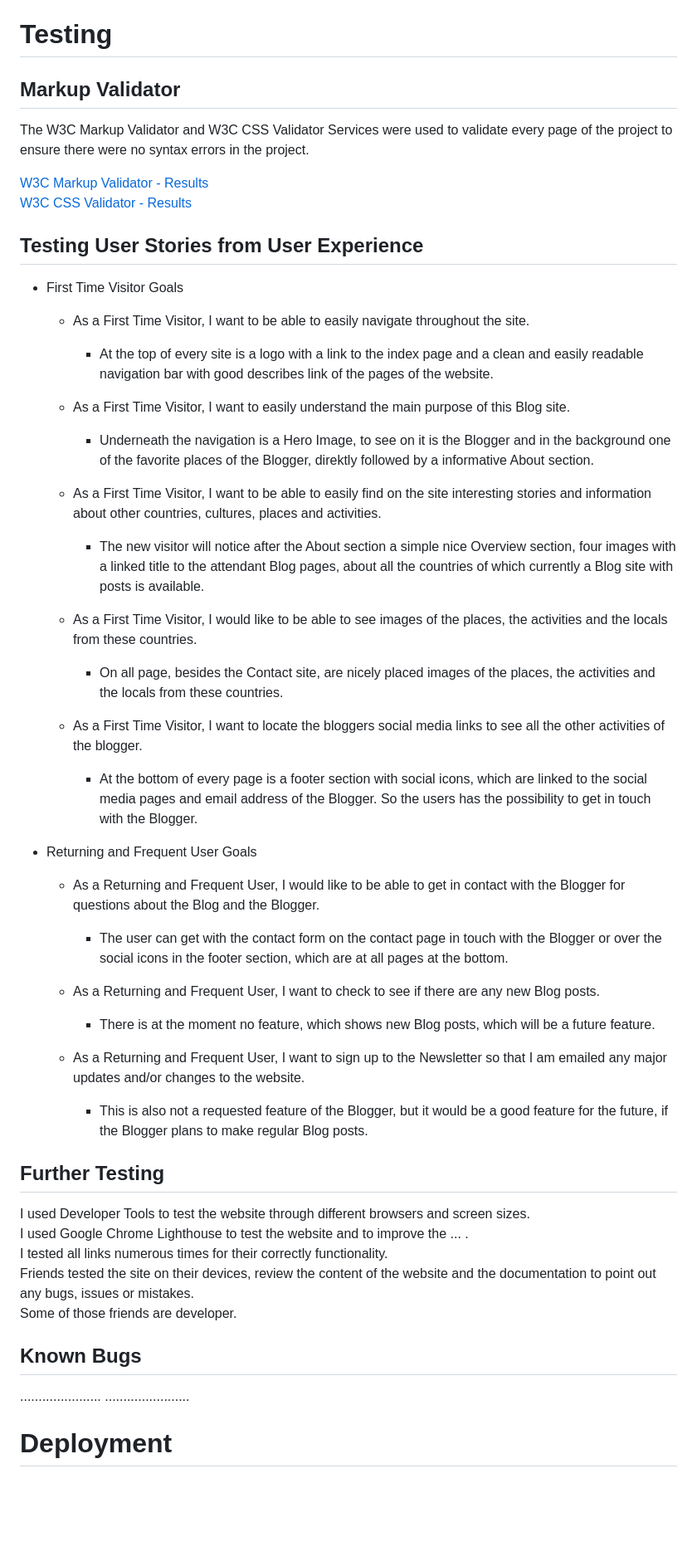
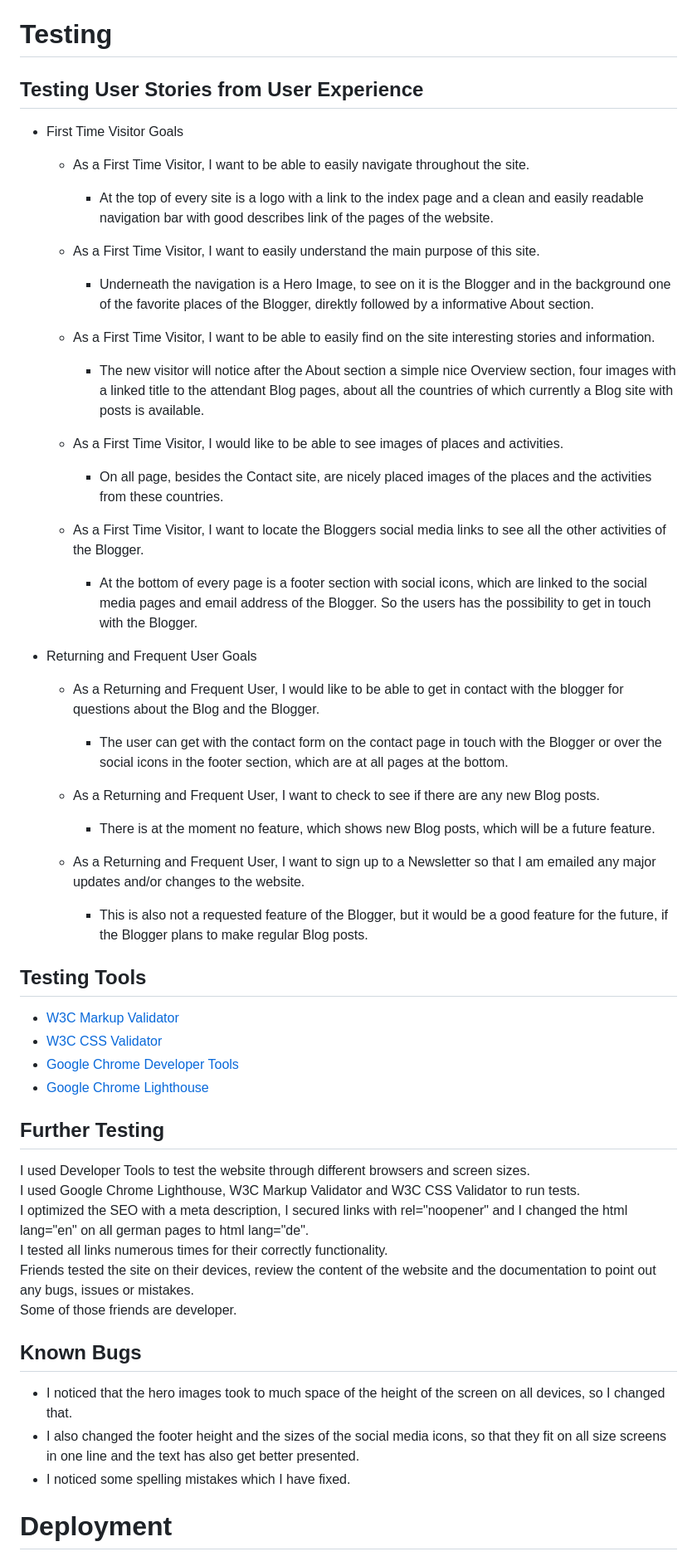
Before and after one commit to Code-Institute-Submissions/milestone-project-179, a Markdown page: README.md, the part around the change printed below. Shown: that part at 83% size. Drawn GitHub-style; blank space fills up the shorter version.

```diff
--- a/README.md
+++ b/README.md
@@ -180,12 +181,6 @@ paint. net was used to create the [wireframe during the design process.
 
 Testing
 ======
-
-## Markup Validator
-The W3C Markup Validator and W3C CSS Validator Services were used to validate every page of the project to ensure there were no syntax errors in the project.<br>
-
-[W3C Markup Validator - Results](testing/w3c-valitator-html.png)<br>
-[W3C CSS Validator - Results](testing/.jpg)
 
 ## Testing User Stories from User Experience
 
@@ -193,41 +188,51 @@ The W3C Markup Validator and W3C CSS Validator Services were used to validate ev
     * As a First Time Visitor, I want to be able to easily navigate throughout the site.
         + At the top of every site is a logo with a link to the index page and a clean and easily readable navigation bar with good describes link of the pages of the website.
 
-    * As a First Time Visitor, I want to easily understand the main purpose of this Blog site.
+    * As a First Time Visitor, I want to easily understand the main purpose of this site.
         + Underneath the navigation is a Hero Image, to see on it is the Blogger and in the background one of the favorite places of the Blogger, direktly followed by a informative About section.
 
-    * As a First Time Visitor, I want to be able to easily find on the site interesting stories and information about other countries, cultures, places and activities.
+    * As a First Time Visitor, I want to be able to easily find on the site interesting stories and information.
         + The new visitor will notice after the About section a simple nice Overview section, four images with a linked title to the attendant Blog pages, about all the countries of which currently a Blog site with posts is available.
 
-    * As a First Time Visitor, I would like to be able to see images of the places, the activities and the locals from these countries.
-        + On all page, besides the Contact site, are nicely placed images of the places, the activities and the locals from these countries.
+    * As a First Time Visitor, I would like to be able to see images of places and activities.
+        + On all page, besides the Contact site, are nicely placed images of the places and the activities from these countries.
 
-    * As a First Time Visitor, I want to locate the bloggers social media links to see all the other activities of the blogger.
+    * As a First Time Visitor, I want to locate the Bloggers social media links to see all the other activities of the Blogger.
         + At the bottom of every page is a footer section with social icons, which are linked to the social media pages and email address of the Blogger. So the users has the possibility to get in touch with the Blogger.
 
 - Returning and Frequent User Goals
 
-    * As a Returning and Frequent User, I would like to be able to get in contact with the Blogger for questions about the Blog and the Blogger.
+    * As a Returning and Frequent User, I would like to be able to get in contact with the blogger for questions about the Blog and the Blogger.
         + The user can get with the contact form on the contact page in touch with the Blogger or over the social icons in the footer section, which are at all pages at the bottom.
 
     * As a Returning and Frequent User, I want to check to see if there are any new Blog posts.
         + There is at the moment no feature, which shows new Blog posts, which will be a future feature.
 
-    * As a Returning and Frequent User, I want to sign up to the Newsletter so that I am emailed any major updates and/or changes to the website.
+    * As a Returning and Frequent User, I want to sign up to a Newsletter so that I am emailed any major updates and/or changes to the website.
         + This is also not a requested feature of the Blogger, but it would be a good feature for the future, if the Blogger plans to make regular Blog posts.
+
+## Testing Tools
+
+
+- [W3C Markup Validator](https://validator.w3.org/)
+- [W3C CSS Validator](https://jigsaw.w3.org/css-validator/)
+- [Google Chrome Developer Tools](https://developers.google.com/web/tools/chrome-devtools)
+- [Google Chrome Lighthouse](https://developers.google.com/web/tools/lighthouse)
 
 ## Further Testing
 
 I used Developer Tools to test the website through different browsers and screen sizes.<br>
-I used Google Chrome Lighthouse to test the website and to improve the ... .<br>
+I used Google Chrome Lighthouse, W3C Markup Validator and W3C CSS Validator to run tests.<br>
+I optimized the SEO with a meta description, I secured links with rel="noopener" and I changed the html lang="en" on all german pages to html lang="de". <br>
 I tested all links numerous times for their correctly functionality.<br>
 Friends tested the site on their devices, review the content of the website and the documentation to point out any bugs, issues or mistakes.<br>
 Some of those friends are developer.
 
 ## Known Bugs
 
-......................
-.......................
+- I noticed that the hero images took to much space of the height of the screen on all devices, so I changed that.
+- I also changed the footer height and the sizes of the social media icons, so that they fit on all size screens in one line and the text has also get better presented.
+- I noticed some spelling mistakes which I have fixed.
 
 Deployment
 ======
```
Also changed, not shown: other parts of README.md (+51 -32 lines), assets/images/404-error/404-error.png, assets/images/screenshots/404-error.jpg (added), assets/images/screenshots/contact.jpg (added), testing/w3c-valitator-html.png (deleted), 2 other files.
